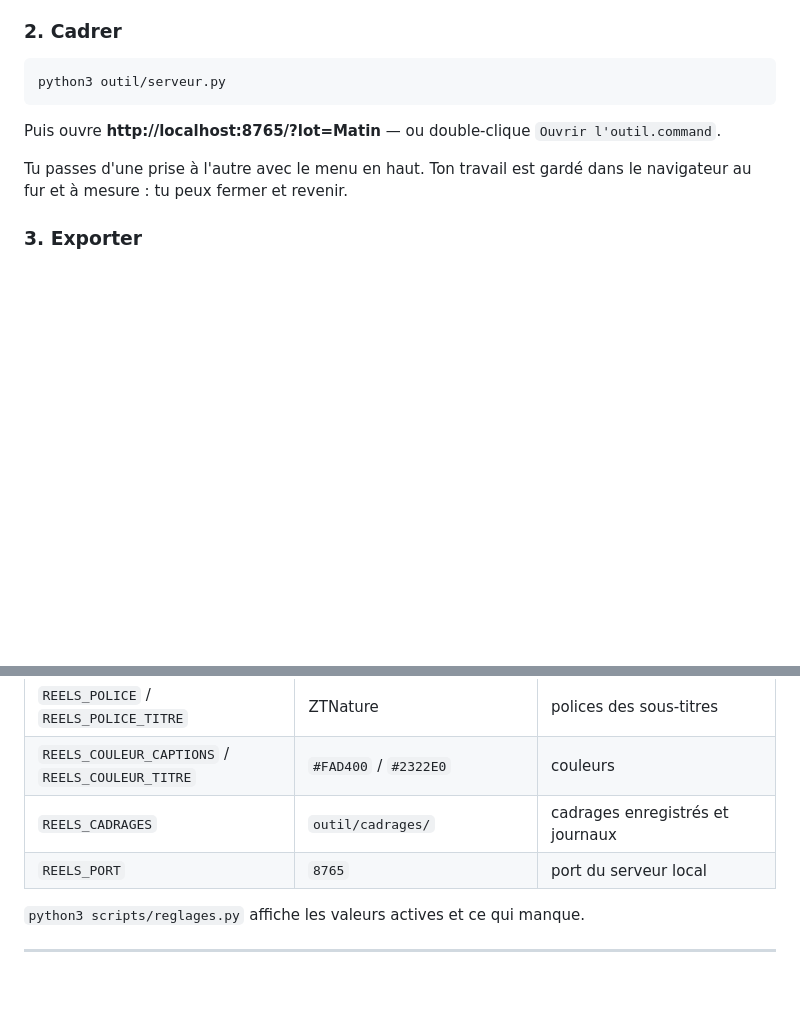
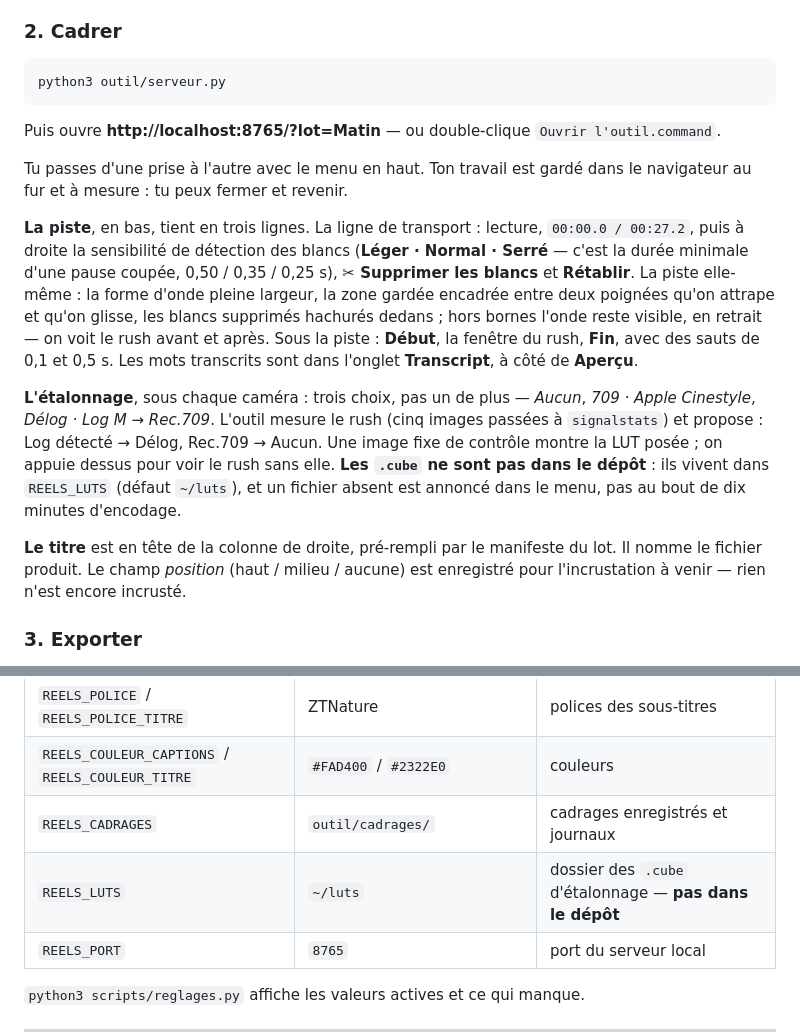
Before and after one commit to ZharkRainbow/outil-reels, a Markdown page: README.md, 2 parts joined by grey strips. Drawn GitHub-style; blank space fills up the shorter version.

Commit message:
Mode d'emploi : la piste, l'etalonnage et le titre
README : ce que la piste montre et comment on la manoeuvre, les trois choix
d'etalonnage et ou vivent les .cube, le champ Titre. Et REELS_LUTS dans le
tableau des reglages, avec la mention qui compte : le depot est public, les
LUT n'y sont pas.

Co-Authored-By: Claude Opus 5 (1M context) <noreply@anthropic.com>

```diff
--- a/README.md
+++ b/README.md
@@ -121,6 +121,29 @@ Puis ouvre **http://localhost:8765/?lot=Matin** — ou double-clique
 Tu passes d'une prise à l'autre avec le menu en haut. Ton travail est gardé dans
 le navigateur au fur et à mesure : tu peux fermer et revenir.
 
+**La piste**, en bas, tient en trois lignes. La ligne de transport : lecture,
+`00:00.0 / 00:27.2`, puis à droite la sensibilité de détection des blancs
+(**Léger · Normal · Serré** — c'est la durée minimale d'une pause coupée, 0,50 /
+0,35 / 0,25 s), **✂ Supprimer les blancs** et **Rétablir**. La piste elle-même :
+la forme d'onde pleine largeur, la zone gardée encadrée entre deux poignées
+qu'on attrape et qu'on glisse, les blancs supprimés hachurés dedans ; hors
+bornes l'onde reste visible, en retrait — on voit le rush avant et après. Sous
+la piste : **Début**, la fenêtre du rush, **Fin**, avec des sauts de 0,1 et
+0,5 s. Les mots transcrits sont dans l'onglet **Transcript**, à côté de
+**Aperçu**.
+
+**L'étalonnage**, sous chaque caméra : trois choix, pas un de plus — *Aucun*,
+*709 · Apple Cinestyle*, *Délog · Log M → Rec.709*. L'outil mesure le rush
+(cinq images passées à `signalstats`) et propose : Log détecté → Délog, Rec.709
+→ Aucun. Une image fixe de contrôle montre la LUT posée ; on appuie dessus pour
+voir le rush sans elle. **Les `.cube` ne sont pas dans le dépôt** : ils vivent
+dans `REELS_LUTS` (défaut `~/luts`), et un fichier absent est annoncé dans le
+menu, pas au bout de dix minutes d'encodage.
+
+**Le titre** est en tête de la colonne de droite, pré-rempli par le manifeste du
+lot. Il nomme le fichier produit. Le champ *position* (haut / milieu / aucune)
+est enregistré pour l'incrustation à venir — rien n'est encore incrusté.
+
 ### 3. Exporter
 
 Un seul geste : **Valider et reel suivant ›** (raccourci `N`) enregistre le
@@ -221,6 +244,7 @@ rien configurer.
 | `REELS_POLICE` / `REELS_POLICE_TITRE` | ZTNature | polices des sous-titres |
 | `REELS_COULEUR_CAPTIONS` / `REELS_COULEUR_TITRE` | `#FAD400` / `#2322E0` | couleurs |
 | `REELS_CADRAGES` | `outil/cadrages/` | cadrages enregistrés et journaux |
+| `REELS_LUTS` | `~/luts` | dossier des `.cube` d'étalonnage — **pas dans le dépôt** |
 | `REELS_PORT` | `8765` | port du serveur local |
 
 `python3 scripts/reglages.py` affiche les valeurs actives et ce qui manque.
```
